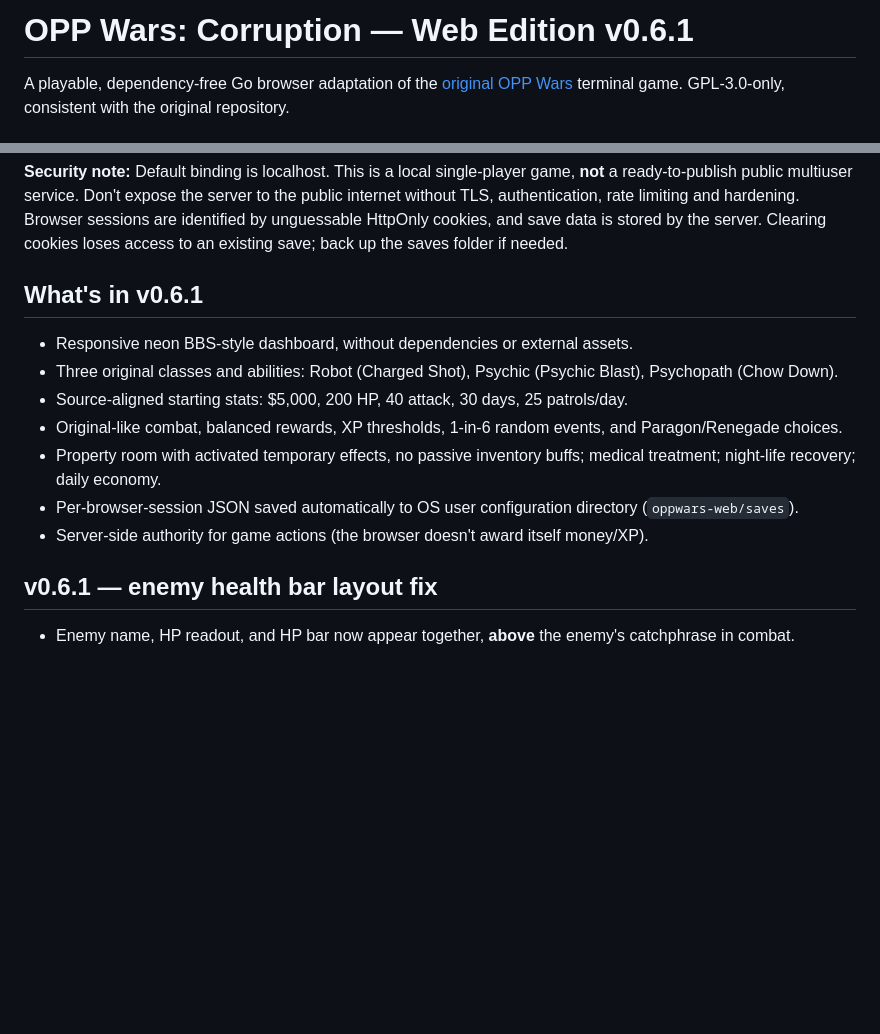
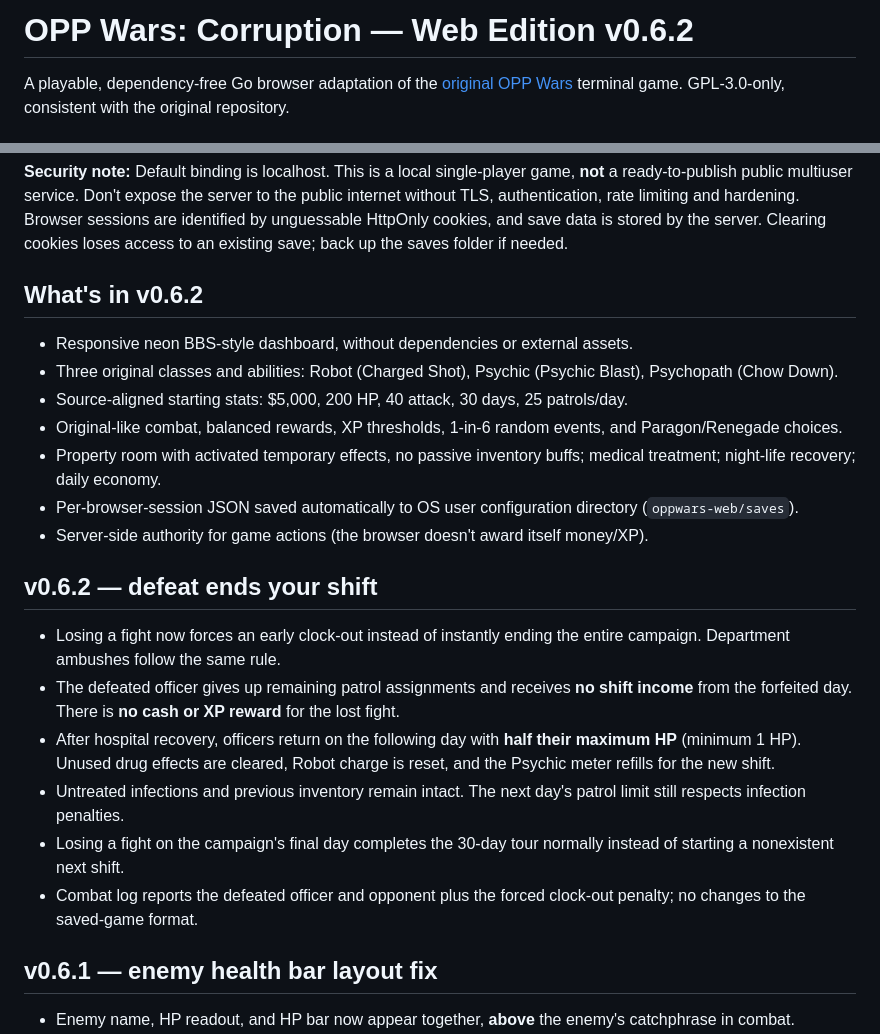
Before and after one commit to SeraphinaDX/oppwars-corruption-web, a Markdown page: README.md, 2 parts joined by grey strips. Drawn GitHub-style; blank space fills up the shorter version.

Commit message:
Document forced clock-out on combat defeat for v0.6.2

```diff
--- a/README.md
+++ b/README.md
@@ -1,4 +1,4 @@
-# OPP Wars: Corruption — Web Edition v0.6.1
+# OPP Wars: Corruption — Web Edition v0.6.2
 
 A playable, dependency-free Go browser adaptation of the [original OPP Wars](https://git.cerberusgames.ca/Starstreak/oppwars) terminal game. GPL-3.0-only, consistent with the original repository.
 
@@ -27,7 +27,7 @@ Custom listen address and save location:
 
 **Security note:** Default binding is localhost. This is a local single-player game, **not** a ready-to-publish public multiuser service. Don't expose the server to the public internet without TLS, authentication, rate limiting and hardening. Browser sessions are identified by unguessable HttpOnly cookies, and save data is stored by the server. Clearing cookies loses access to an existing save; back up the saves folder if needed.
 
-## What's in v0.6.1
+## What's in v0.6.2
 
 - Responsive neon BBS-style dashboard, without dependencies or external assets.
 - Three original classes and abilities: Robot (Charged Shot), Psychic (Psychic Blast), Psychopath (Chow Down).
@@ -36,6 +36,15 @@ Custom listen address and save location:
 - Property room with activated temporary effects, no passive inventory buffs; medical treatment; night-life recovery; daily economy.
 - Per-browser-session JSON saved automatically to OS user configuration directory (`oppwars-web/saves`).
 - Server-side authority for game actions (the browser doesn't award itself money/XP).
+
+## v0.6.2 — defeat ends your shift
+
+- Losing a fight now forces an early clock-out instead of instantly ending the entire campaign. Department ambushes follow the same rule.
+- The defeated officer gives up remaining patrol assignments and receives **no shift income** from the forfeited day. There is **no cash or XP reward** for the lost fight.
+- After hospital recovery, officers return on the following day with **half their maximum HP** (minimum 1 HP). Unused drug effects are cleared, Robot charge is reset, and the Psychic meter refills for the new shift.
+- Untreated infections and previous inventory remain intact. The next day's patrol limit still respects infection penalties.
+- Losing a fight on the campaign's final day completes the 30-day tour normally instead of starting a nonexistent next shift.
+- Combat log reports the defeated officer and opponent plus the forced clock-out penalty; no changes to the saved-game format.
 
 ## v0.6.1 — enemy health bar layout fix
 
```
